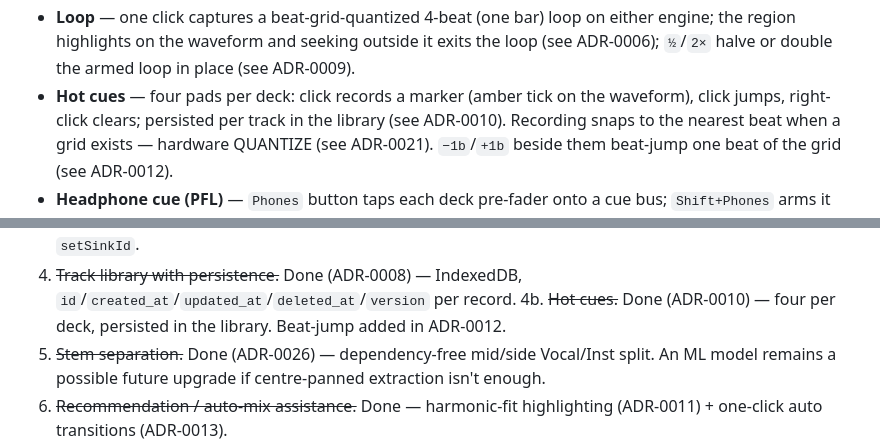
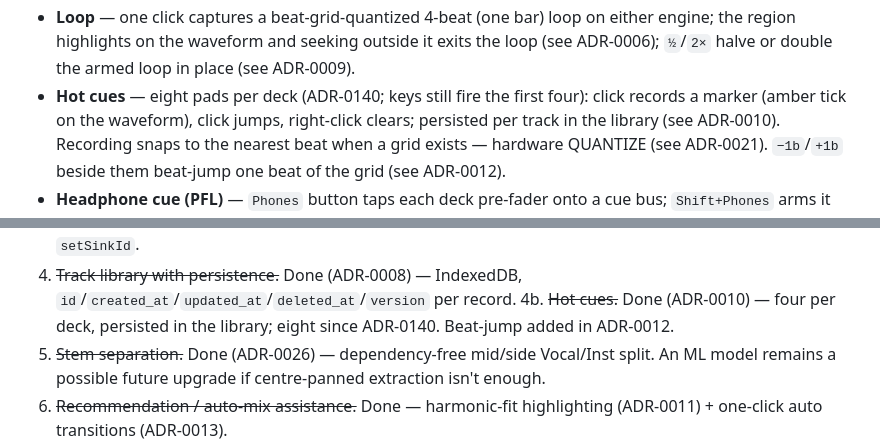
Before and after one commit to shizukutanaka/Acro-DJ-Mixer, a Markdown page: README.md, 2 parts joined by grey strips. Rendered like a GitHub page.

Commit message:
docs: README eight hot cues
Co-Authored-By: うめ <app.shizukutanaka@gmail.com>

```diff
--- a/README.md
+++ b/README.md
@@ -61,7 +61,8 @@ to classic varispeed tempo. Use option 2 for the full feature set.
   loop on either engine; the region highlights on the waveform and
   seeking outside it exits the loop (see ADR-0006); `½`/`2×` halve or
   double the armed loop in place (see ADR-0009).
-- **Hot cues** — four pads per deck: click records a marker (amber tick
+- **Hot cues** — eight pads per deck (ADR-0140; keys still fire the first
+  four): click records a marker (amber tick
   on the waveform), click jumps, right-click clears; persisted per track
   in the library (see ADR-0010). Recording snaps to the nearest beat
   when a grid exists — hardware QUANTIZE (see ADR-0021).
@@ -353,7 +354,7 @@ Ordered by value per the ADR's automation layer:
 4. ~~Track library with persistence.~~ Done (ADR-0008) — IndexedDB,
    `id`/`created_at`/`updated_at`/`deleted_at`/`version` per record.
 4b. ~~Hot cues.~~ Done (ADR-0010) — four per deck, persisted in the
-   library. Beat-jump added in ADR-0012.
+   library; eight since ADR-0140. Beat-jump added in ADR-0012.
 5. ~~Stem separation.~~ Done (ADR-0026) — dependency-free mid/side
    Vocal/Inst split. An ML model remains a possible future upgrade if
    centre-panned extraction isn't enough.
```
